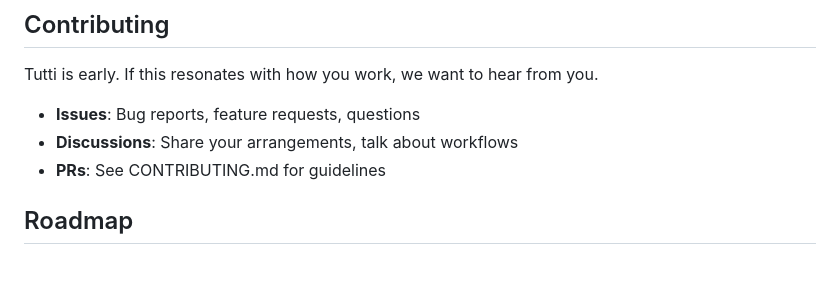
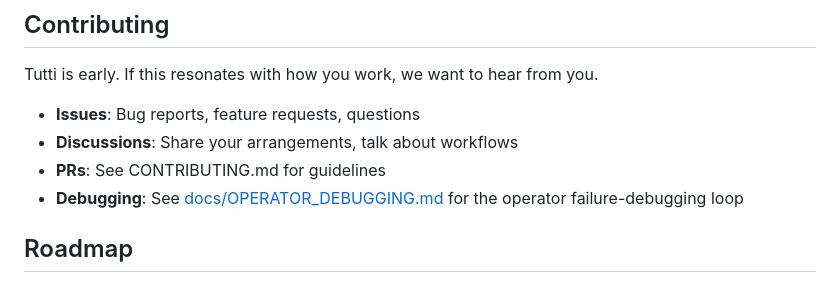
Before and after one commit to nutthouse/tutti, a Markdown page: README.md, the part around the change. GitHub-like rendering.

```diff
--- a/README.md
+++ b/README.md
@@ -488,6 +488,7 @@ Tutti is early. If this resonates with how you work, we want to hear from you.
 - **Issues**: Bug reports, feature requests, questions
 - **Discussions**: Share your arrangements, talk about workflows
 - **PRs**: See CONTRIBUTING.md for guidelines
+- **Debugging**: See [docs/OPERATOR_DEBUGGING.md](docs/OPERATOR_DEBUGGING.md) for the operator failure-debugging loop
 
 ## Roadmap
 
```
Also changed, not shown: docs/OPERATOR_DEBUGGING.md (added, +141 -0 lines).
